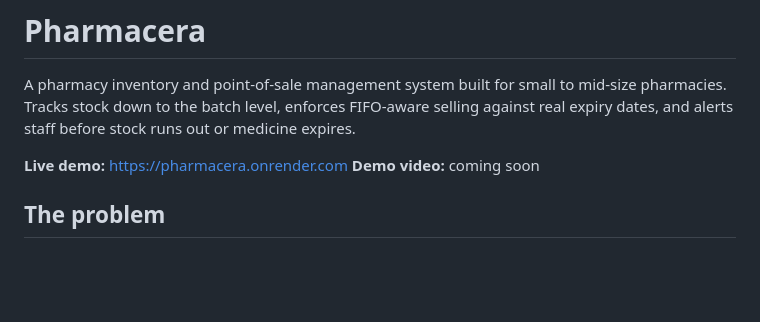
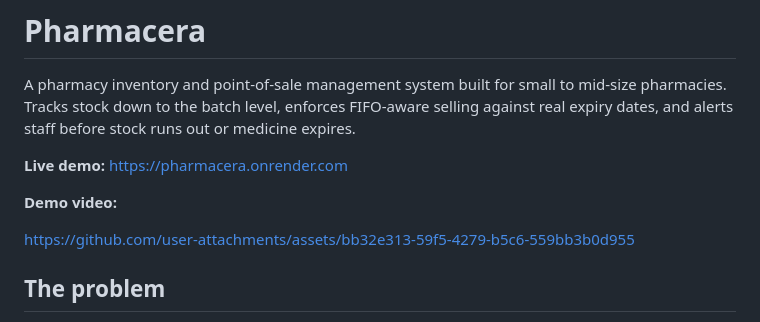
Before and after one commit to Brahmi-Abbes/pharmacera, a Markdown page: README.md, the part around the change. GitHub-like rendering; blank space fills up the shorter version.

Commit message:
Update README with demo video link
Added a link to the demo video in the README.

```diff
--- a/README.md
+++ b/README.md
@@ -3,7 +3,12 @@
 A pharmacy inventory and point-of-sale management system built for small to mid-size pharmacies. Tracks stock down to the batch level, enforces FIFO-aware selling against real expiry dates, and alerts staff before stock runs out or medicine expires.
 
 **Live demo:** https://pharmacera.onrender.com
-**Demo video:** coming soon
+
+**Demo video:**
+
+https://github.com/user-attachments/assets/bb32e313-59f5-4279-b5c6-559bb3b0d955
+
+
 ## The problem
 
 Small pharmacies frequently track inventory in spreadsheets or paper — no automatic expiry tracking, no protection against overselling a batch, no audit trail of who changed what. Pharmacera solves this with a real admin system: role-based access for owners, pharmacists, and cashiers, race-condition-safe stock deduction, and automatic email alerts the moment stock crosses a low threshold or runs out.
```
